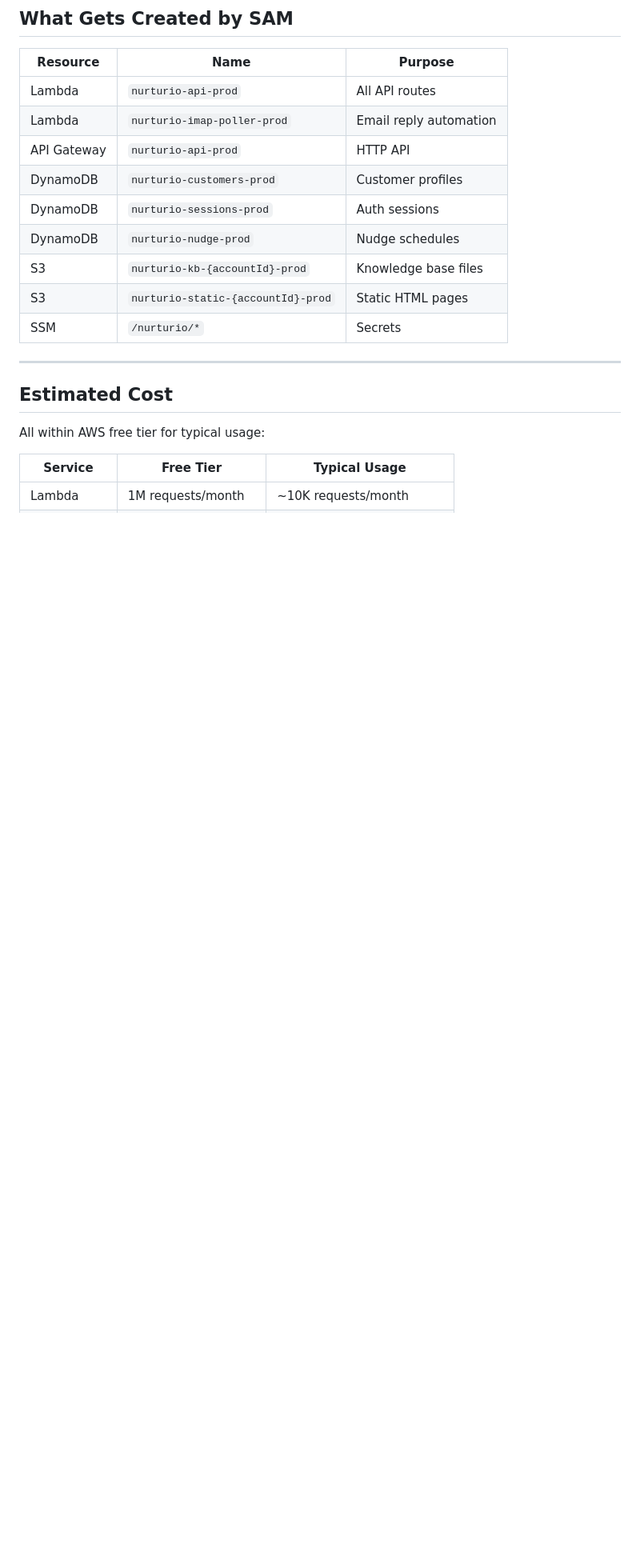
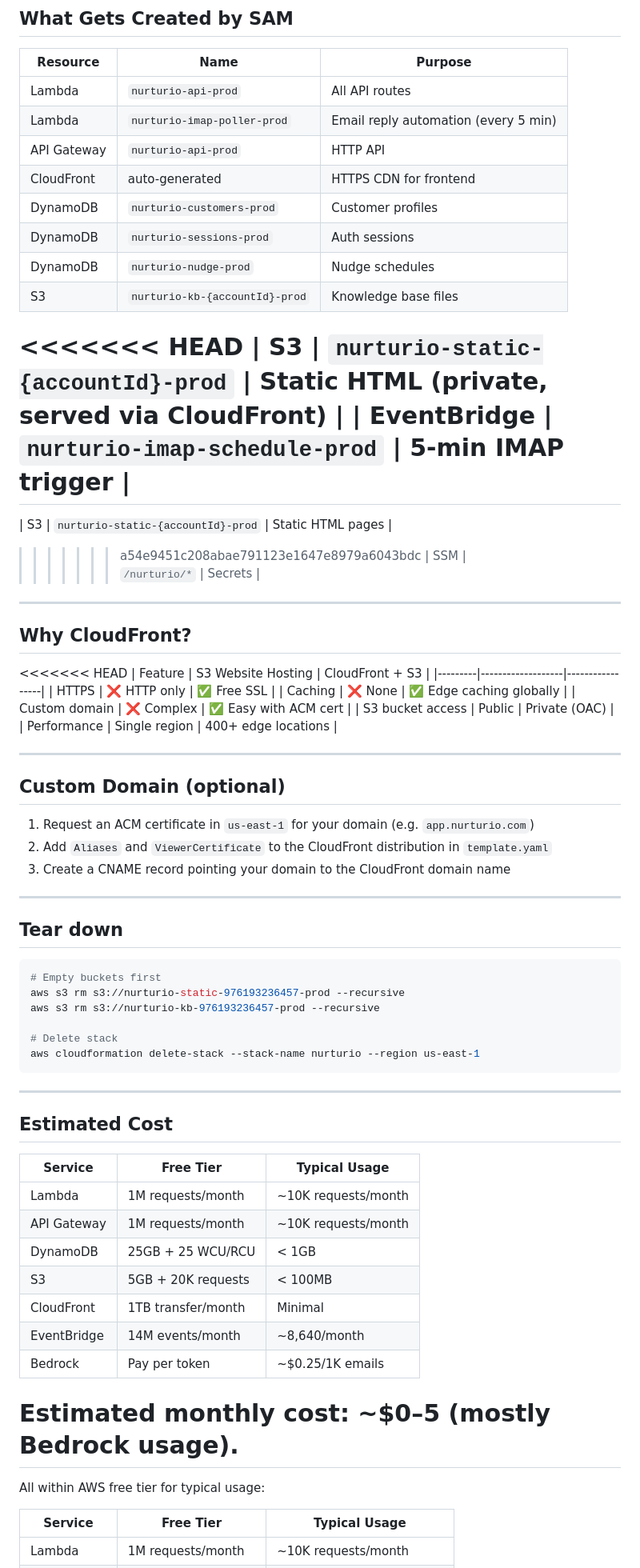
Before and after one commit to anbunathanr/lead-nuture, a Markdown page: docs/aws-deployment.md, the part around one of its changes. Shown at 80% size. Drawn GitHub-style; blank space fills up the shorter version.

Commit message:
aws-deployment.md file is updated

````diff
--- a/docs/aws-deployment.md
+++ b/docs/aws-deployment.md
@@ -173,19 +302,71 @@ aws cloudformation describe-stacks --stack-name nurturio --region us-east-1 --qu
 | Resource | Name | Purpose |
 |----------|------|---------|
 | Lambda | `nurturio-api-prod` | All API routes |
-| Lambda | `nurturio-imap-poller-prod` | Email reply automation |
+| Lambda | `nurturio-imap-poller-prod` | Email reply automation (every 5 min) |
 | API Gateway | `nurturio-api-prod` | HTTP API |
+| CloudFront | auto-generated | HTTPS CDN for frontend |
 | DynamoDB | `nurturio-customers-prod` | Customer profiles |
 | DynamoDB | `nurturio-sessions-prod` | Auth sessions |
 | DynamoDB | `nurturio-nudge-prod` | Nudge schedules |
 | S3 | `nurturio-kb-{accountId}-prod` | Knowledge base files |
+<<<<<<< HEAD
+| S3 | `nurturio-static-{accountId}-prod` | Static HTML (private, served via CloudFront) |
+| EventBridge | `nurturio-imap-schedule-prod` | 5-min IMAP trigger |
+=======
 | S3 | `nurturio-static-{accountId}-prod` | Static HTML pages |
+>>>>>>> a54e9451c208abae791123e1647e8979a6043bdc
 | SSM | `/nurturio/*` | Secrets |
+
+---
+
+## Why CloudFront?
+
+<<<<<<< HEAD
+| Feature | S3 Website Hosting | CloudFront + S3 |
+|---------|-------------------|-----------------|
+| HTTPS | ❌ HTTP only | ✅ Free SSL |
+| Caching | ❌ None | ✅ Edge caching globally |
+| Custom domain | ❌ Complex | ✅ Easy with ACM cert |
+| S3 bucket access | Public | Private (OAC) |
+| Performance | Single region | 400+ edge locations |
+
+---
+
+## Custom Domain (optional)
+
+1. Request an ACM certificate in `us-east-1` for your domain (e.g. `app.nurturio.com`)
+2. Add `Aliases` and `ViewerCertificate` to the CloudFront distribution in `template.yaml`
+3. Create a CNAME record pointing your domain to the CloudFront domain name
+
+---
+
+## Tear down
+
+```bash
+# Empty buckets first
+aws s3 rm s3://nurturio-static-976193236457-prod --recursive
+aws s3 rm s3://nurturio-kb-976193236457-prod --recursive
+
+# Delete stack
+aws cloudformation delete-stack --stack-name nurturio --region us-east-1
+```
 
 ---
 
 ## Estimated Cost
 
+| Service | Free Tier | Typical Usage |
+|---------|-----------|---------------|
+| Lambda | 1M requests/month | ~10K requests/month |
+| API Gateway | 1M requests/month | ~10K requests/month |
+| DynamoDB | 25GB + 25 WCU/RCU | < 1GB |
+| S3 | 5GB + 20K requests | < 100MB |
+| CloudFront | 1TB transfer/month | Minimal |
+| EventBridge | 14M events/month | ~8,640/month |
+| Bedrock | Pay per token | ~$0.25/1K emails |
+
+**Estimated monthly cost: ~$0–5** (mostly Bedrock usage).
+=======
 All within AWS free tier for typical usage:
 
 | Service | Free Tier | Typical Usage |
````
Also changed, not shown: other parts of docs/aws-deployment.md (+131 -1 lines).
